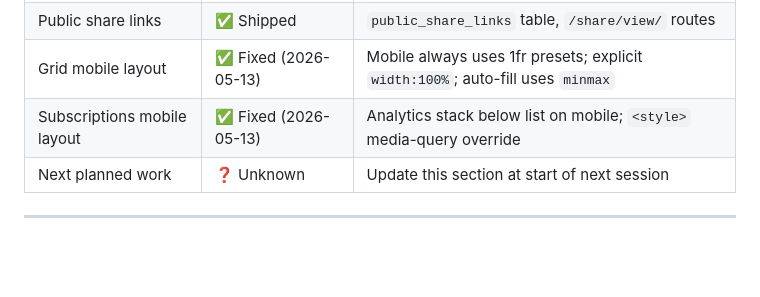
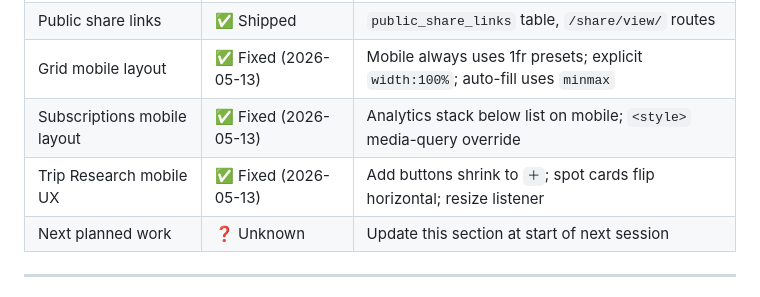
Before and after one commit to t0n003c/bookworm, a Markdown page: CODEPUPPY_NOTES.md, the part around one of its changes. GitHub-like rendering; blank space fills up the shorter version.

Commit message:
docs: CODEPUPPY_NOTES — trip Research mobile UX session entry

```diff
--- a/CODEPUPPY_NOTES.md
+++ b/CODEPUPPY_NOTES.md
@@ -679,6 +679,7 @@ YouTube's `feeds/videos.xml?channel_id=UC…` endpoint returns **HTTP 404 for al
 | Public share links | ✅ Shipped | `public_share_links` table, `/share/view/` routes |
 | Grid mobile layout | ✅ Fixed (2026-05-13) | Mobile always uses 1fr presets; explicit `width:100%`; auto-fill uses `minmax` |
 | Subscriptions mobile layout | ✅ Fixed (2026-05-13) | Analytics stack below list on mobile; `<style>` media-query override |
+| Trip Research mobile UX | ✅ Fixed (2026-05-13) | Add buttons shrink to `＋`; spot cards flip horizontal; resize listener |
 | Next planned work | ❓ Unknown | Update this section at start of next session |
 
 ---
```
Also changed, not shown: other parts of CODEPUPPY_NOTES.md (+1 -0 lines).
